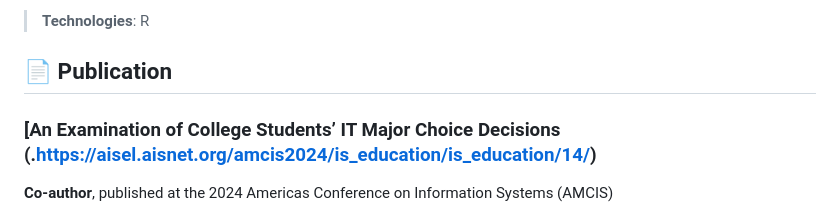
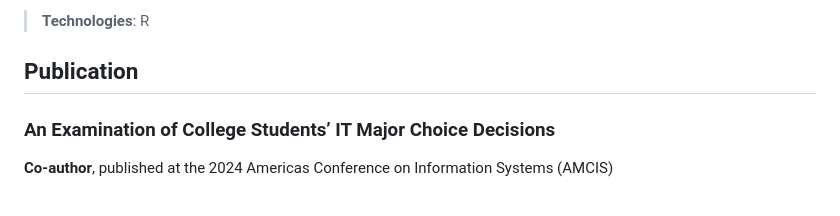
Before and after one commit to tracytle651/tracytle-portfolio, a Markdown page: README.md, the part around one of its changes. Rendered like a GitHub page.

```diff
--- a/README.md
+++ b/README.md
@@ -49,9 +49,9 @@ This project involved designing a relational SQL database for a used bookstore.
 This project investigated the effects of seat belt enforcement levels and BAC regulations on U.S. traffic fatality rates from 1983 to 1997. Statistical methods such as hypothesis testing and regression were applied to assess policy impact.
 > **Technologies**: R
 
-## 📄 Publication
+## Publication
 
-### [An Examination of College Students’ IT Major Choice Decisions (.https://aisel.aisnet.org/amcis2024/is_education/is_education/14/)
+### An Examination of College Students’ IT Major Choice Decisions
 **Co-author**, published at the 2024 Americas Conference on Information Systems (AMCIS)
 
 This paper empirically tests a comprehensive model of factors influencing female students' decisions to pursue IT majors, originally proposed by Adya and Kaiser (2005). Using survey data from 186 college freshmen, the study highlights the significant impact of role model access and IT self-efficacy on students' major choices.
```
Also changed, not shown: other parts of README.md (+1 -0 lines).
